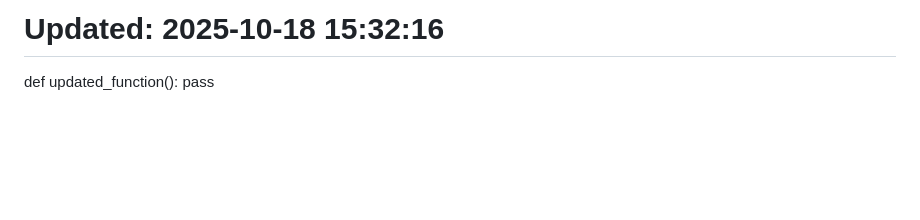
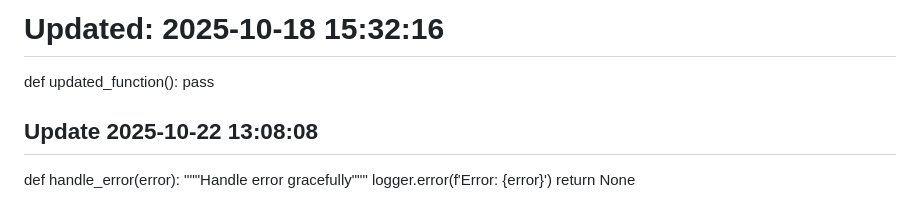
Before and after one commit to maxxunit1/frontend-components-library, a Markdown page: README.md, the part around the change. Rendered like a GitHub page; blank space fills up the shorter version.

```diff
--- a/README.md
+++ b/README.md
@@ -263,3 +263,9 @@ def updated_function():
 # Updated: 2025-10-18 15:32:16
 def updated_function():
     pass
+
+## Update 2025-10-22 13:08:08
+def handle_error(error):
+    """Handle error gracefully"""
+    logger.error(f'Error: {error}')
+    return None
```
